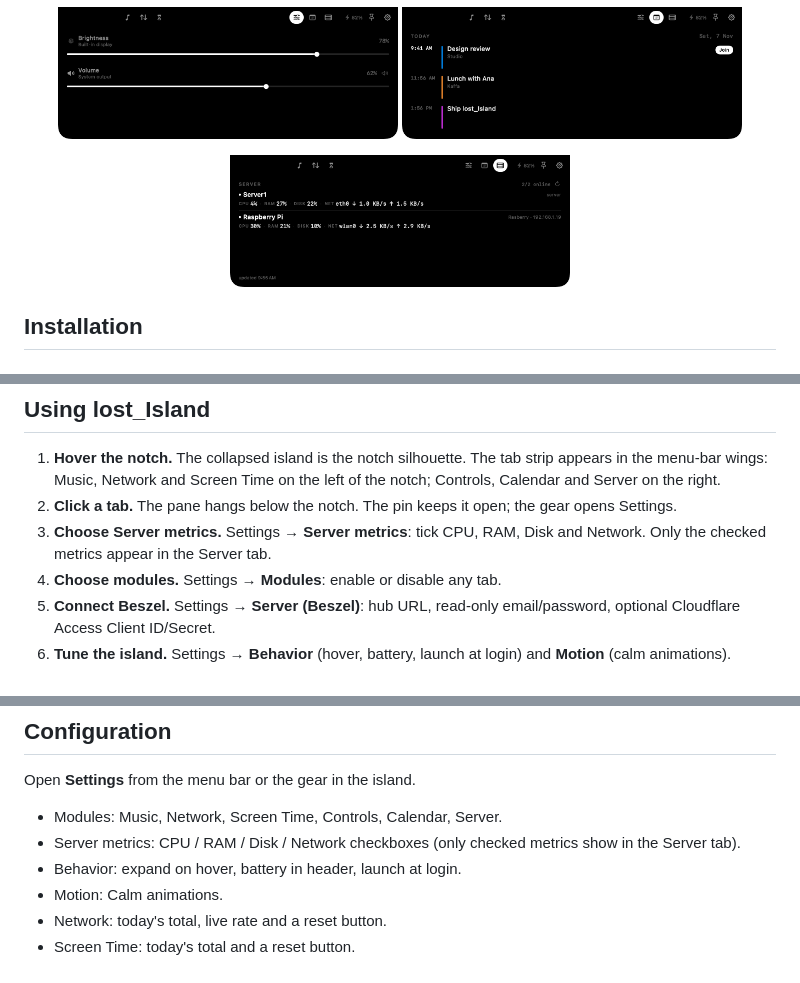
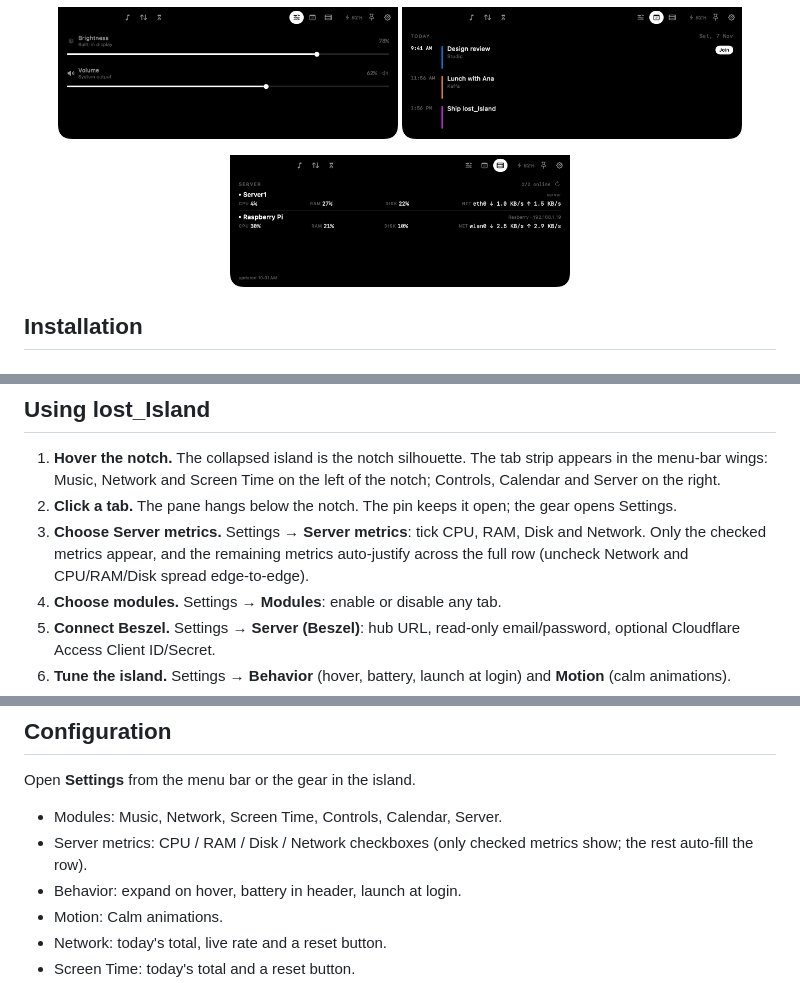
Before and after one commit to Dhivyadhanush/islet, a Markdown page: README.md, 3 parts joined by grey strips. Drawn GitHub-style; pictures changed too: docs/preview-server.png.

Commit message:
lost_Island 0.7.2: auto-justified server metrics and path-based Keychain ACL

```diff
--- a/README.md
+++ b/README.md
@@ -77,7 +77,9 @@ open /Applications/lost_Island.app
 2. **Click a tab.** The pane hangs below the notch. The pin keeps it open; the
    gear opens Settings.
 3. **Choose Server metrics.** Settings → **Server metrics**: tick CPU, RAM,
-   Disk and Network. Only the checked metrics appear in the Server tab.
+   Disk and Network. Only the checked metrics appear, and the remaining metrics
+   auto-justify across the full row (uncheck Network and CPU/RAM/Disk spread
+   edge-to-edge).
 4. **Choose modules.** Settings → **Modules**: enable or disable any tab.
 5. **Connect Beszel.** Settings → **Server (Beszel)**: hub URL, read-only
    email/password, optional Cloudflare Access Client ID/Secret.
@@ -213,7 +215,7 @@ Open **Settings** from the menu bar or the gear in the island.
 
 - Modules: Music, Network, Screen Time, Controls, Calendar, Server.
 - Server metrics: CPU / RAM / Disk / Network checkboxes (only checked metrics
-  show in the Server tab).
+  show; the rest auto-fill the row).
 - Behavior: expand on hover, battery in header, launch at login.
 - Motion: Calm animations.
 - Network: today's total, live rate and a reset button.
```
Also changed, not shown: AGENTS.md (+4 -1 lines), docs/SESSION.md (+13 -0 lines), 5 other files.
